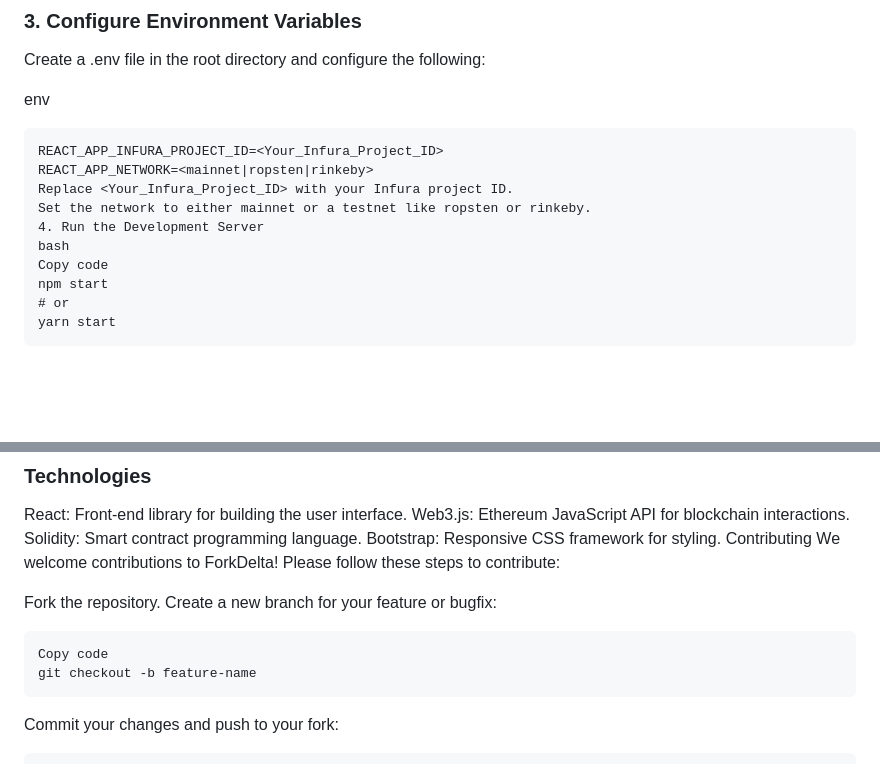
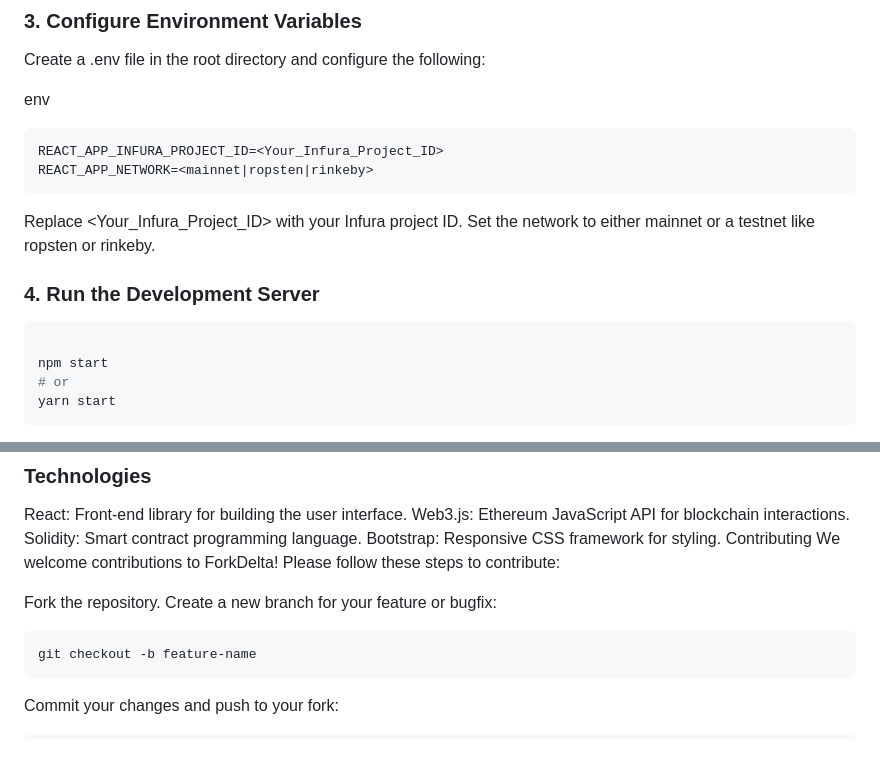
Before and after one commit to ZCHGorg/ForkDeltaPhoenix, a Markdown page: README.md, 2 parts joined by grey strips. Rendered like a GitHub page; blank space fills up the shorter version.

````diff
--- a/README.md
+++ b/README.md
@@ -42,14 +42,16 @@ yarn install
 Create a .env file in the root directory and configure the following:
 
 env
-```
+```bash
 REACT_APP_INFURA_PROJECT_ID=<Your_Infura_Project_ID>
 REACT_APP_NETWORK=<mainnet|ropsten|rinkeby>
+```
 Replace <Your_Infura_Project_ID> with your Infura project ID.
 Set the network to either mainnet or a testnet like ropsten or rinkeby.
-4. Run the Development Server
-bash
-Copy code
+
+### 4. Run the Development Server
+```bash
+
 npm start
 # or
 yarn start
@@ -87,7 +89,6 @@ We welcome contributions to ForkDelta! Please follow these steps to contribute:
 Fork the repository.
 Create a new branch for your feature or bugfix:
 ```bash
-Copy code
 git checkout -b feature-name
 ```
 Commit your changes and push to your fork:
````
